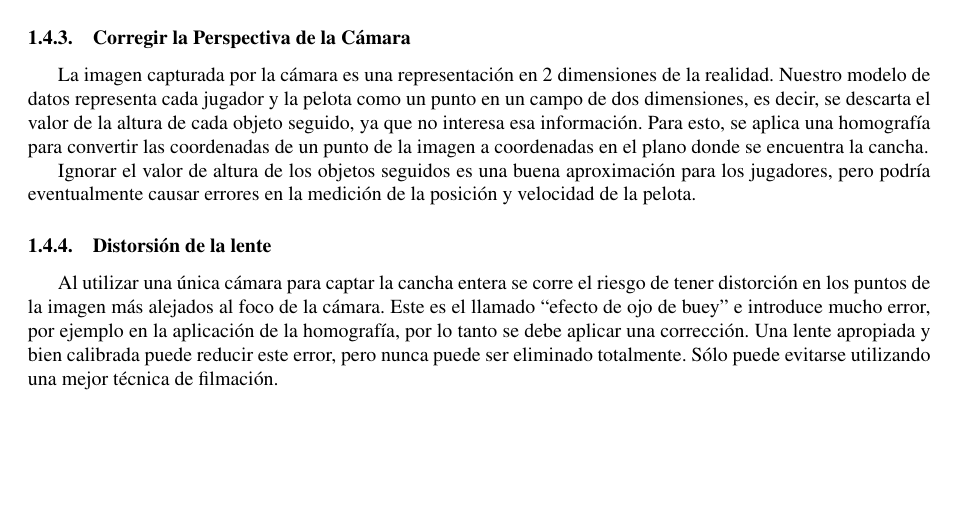
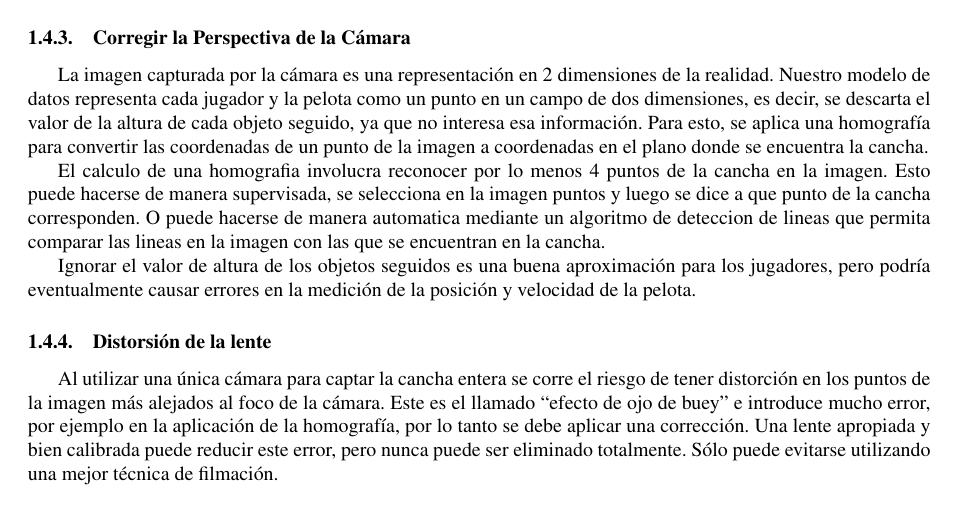
Before and after one commit to champo/proyecto-final, a LaTeX document (doc/informe/informe.tex): part of page 2 of 3, cut so that both start at the same text, the shorter picture padded with empty space. Compiled offline with pdfLaTeX.

Commit message:
Add something about how to find the homografy

```diff
--- a/doc/informe/informe.tex
+++ b/doc/informe/informe.tex
@@ -206,6 +207,13 @@ como un punto en un campo de dos dimensiones, es decir, se descarta el valor
 de la altura de cada objeto seguido, ya que no interesa esa información.
 Para esto, se aplica una homografía para convertir las coordenadas de un punto de
 la imagen a coordenadas en el plano donde se encuentra la cancha.
+
+El calculo de una homografia involucra reconocer por lo menos 4 puntos de la cancha
+en la imagen. Esto puede hacerse de manera supervisada, se selecciona en la imagen
+puntos y luego se dice a que punto de la cancha corresponden. O puede hacerse de
+manera automatica mediante un algoritmo de deteccion de lineas que permita
+comparar las lineas en la imagen con las que se encuentran en la cancha.
+
 %TODO would be awesome un dibujo de la transformación que hace la homografía.
 
 Ignorar el valor de altura de los objetos seguidos es una buena aproximación
```
Also changed, not shown: doc/informe/informe.tex (1 more changed lines).
